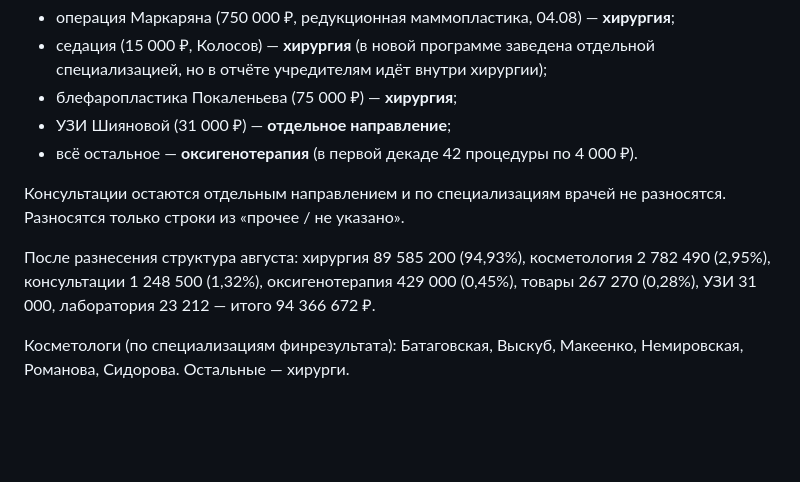
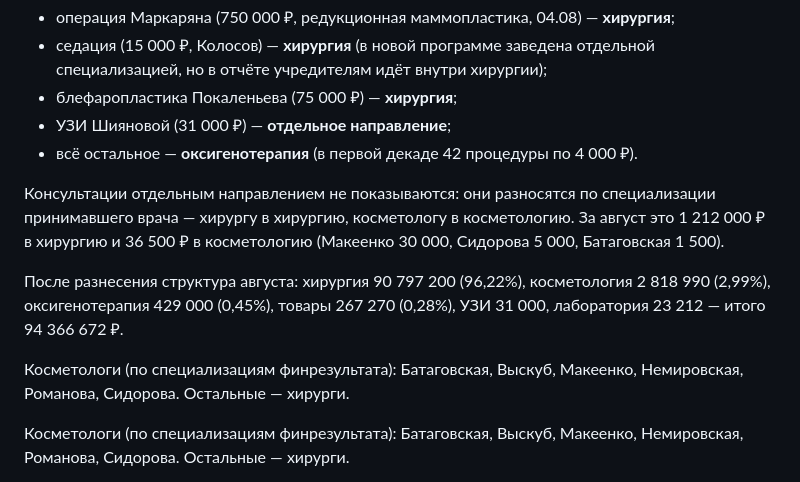
Before and after one commit to casaevteev-creator/-, a Markdown page: METHODOLOGY.md, the part around the change. Drawn GitHub-style; blank space fills up the shorter version.

Commit message:
Консультации снова разносятся по специализации врача
Co-Authored-By: Claude Opus 5 <noreply@anthropic.com>
Claude-Session: https://claude.ai/code/session_01FbosguQEFUFwbukL8wipZG

```diff
--- a/METHODOLOGY.md
+++ b/METHODOLOGY.md
@@ -114,13 +114,18 @@
 * УЗИ Шияновой (31 000 ₽) — **отдельное направление**;
 * всё остальное — **оксигенотерапия** (в первой декаде 42 процедуры по 4 000 ₽).
 
-Консультации остаются отдельным направлением и по специализациям врачей
-не разносятся. Разносятся только строки из «прочее / не указано».
+Консультации отдельным направлением не показываются: они разносятся по
+специализации принимавшего врача — хирургу в хирургию, косметологу в
+косметологию. За август это 1 212 000 ₽ в хирургию и 36 500 ₽ в косметологию
+(Макеенко 30 000, Сидорова 5 000, Батаговская 1 500).
 
-После разнесения структура августа: хирургия 89 585 200 (94,93%),
-косметология 2 782 490 (2,95%), консультации 1 248 500 (1,32%),
-оксигенотерапия 429 000 (0,45%), товары 267 270 (0,28%),
-УЗИ 31 000, лаборатория 23 212 — итого 94 366 672 ₽.
+После разнесения структура августа: хирургия 90 797 200 (96,22%),
+косметология 2 818 990 (2,99%), оксигенотерапия 429 000 (0,45%),
+товары 267 270 (0,28%), УЗИ 31 000, лаборатория 23 212 —
+итого 94 366 672 ₽.
+
+Косметологи (по специализациям финрезультата): Батаговская, Выскуб, Макеенко,
+Немировская, Романова, Сидорова. Остальные — хирурги.
 
 Косметологи (по специализациям финрезультата): Батаговская, Выскуб, Макеенко,
 Немировская, Романова, Сидорова. Остальные — хирурги.
```
